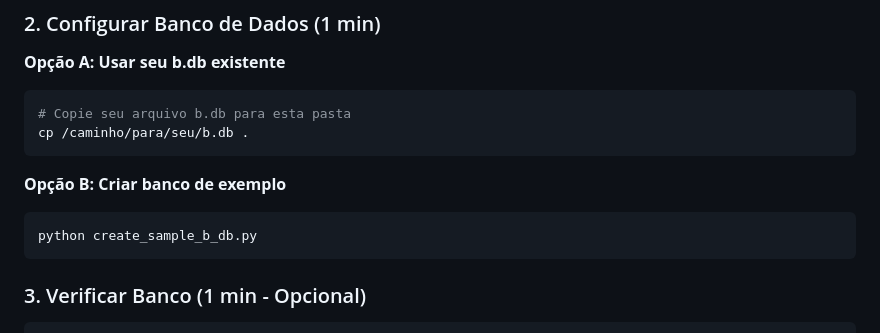
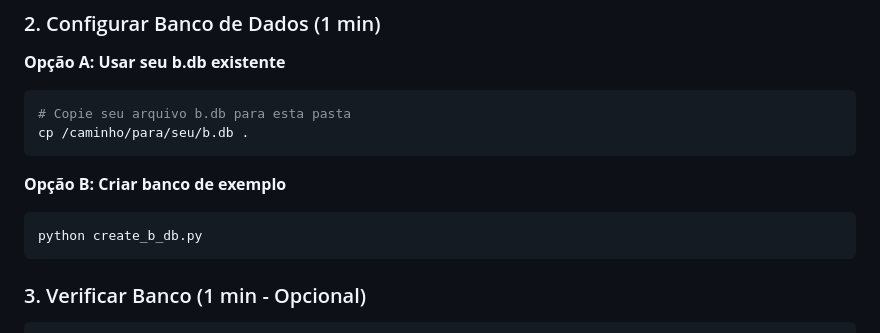
Before and after one commit to mtsguerra/appBilionarios, a Markdown page: QUICK_START.md, the part around the change. Drawn GitHub-style.

````diff
--- a/QUICK_START.md
+++ b/QUICK_START.md
@@ -18,7 +18,7 @@ cp /caminho/para/seu/b.db .
 
 **Opção B: Criar banco de exemplo**
 ```bash
-python create_sample_b_db.py
+python create_b_db.py
 ```
 
 ### 3. Verificar Banco (1 min - Opcional)
````
Also changed, not shown: DATABASE_SCRIPTS_README.md (added, +204 -0 lines), README.md (+11 -1 lines).
